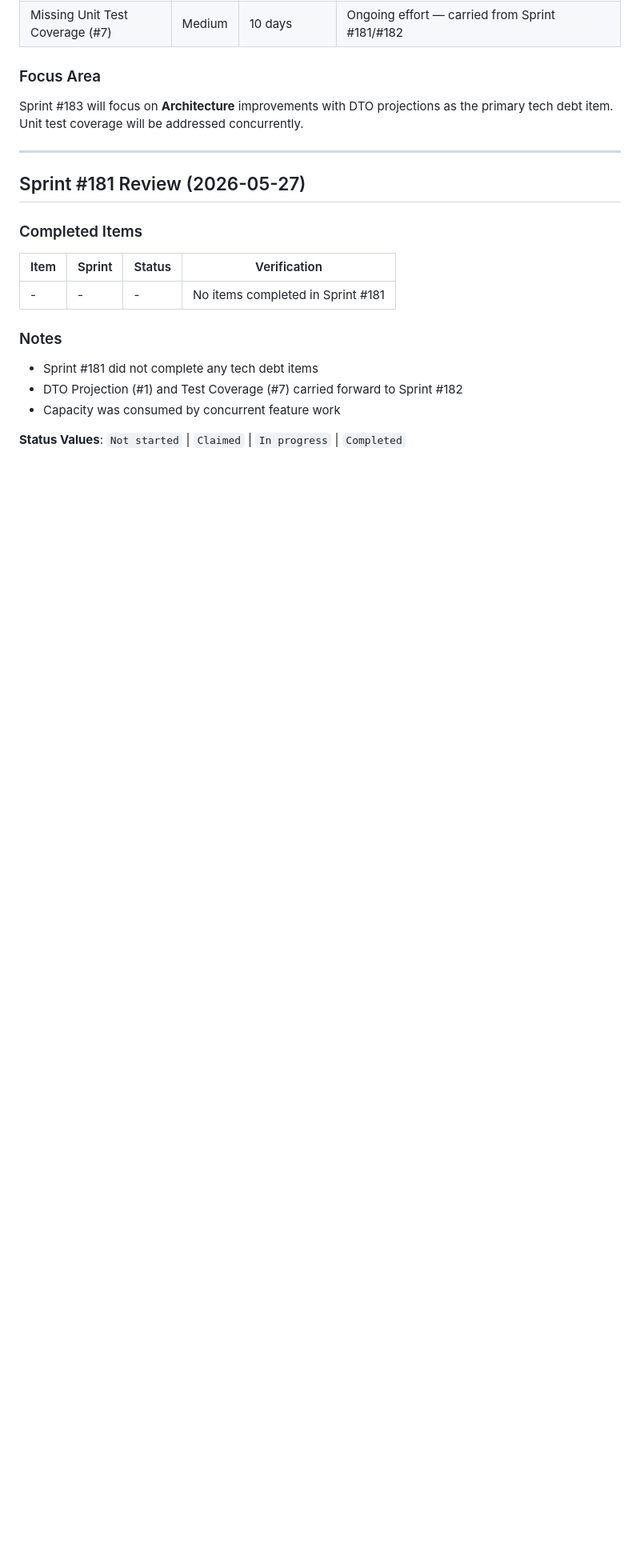
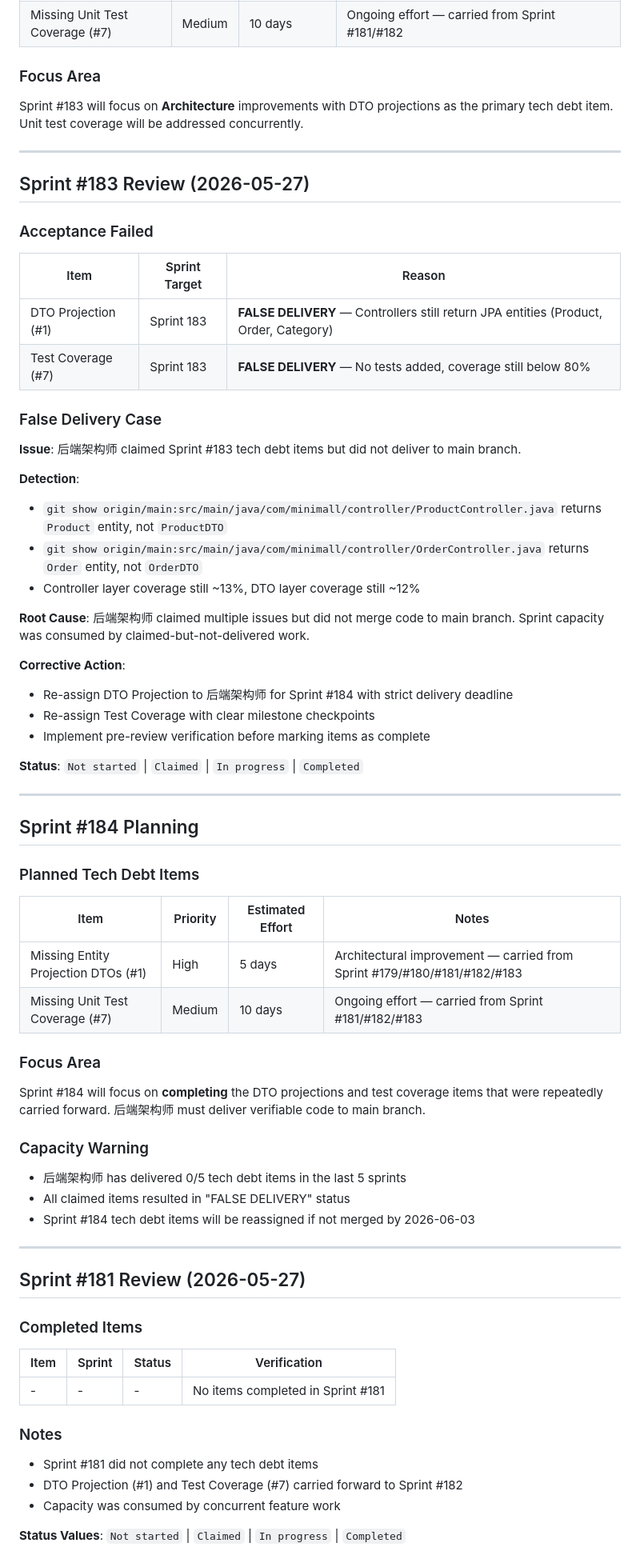
Before and after one commit to iivum/minimall, a Markdown page: docs/tech-debt-backlog.md, the part around one of its changes. Shown at 80% size. GitHub-like rendering; blank space fills up the shorter version.

```diff
--- a/docs/tech-debt-backlog.md
+++ b/docs/tech-debt-backlog.md
@@ -352,6 +352,56 @@ For a 2-week sprint with 10 working days:
 ### Focus Area
 
 Sprint #183 will focus on **Architecture** improvements with DTO projections as the primary tech debt item. Unit test coverage will be addressed concurrently.
+
+---
+
+## Sprint #183 Review (2026-05-27)
+
+### Acceptance Failed
+
+| Item | Sprint Target | Reason |
+|------|---------------|--------|
+| DTO Projection (#1) | Sprint 183 | **FALSE DELIVERY** — Controllers still return JPA entities (Product, Order, Category) |
+| Test Coverage (#7) | Sprint 183 | **FALSE DELIVERY** — No tests added, coverage still below 80% |
+
+### False Delivery Case
+
+**Issue**: 后端架构师 claimed Sprint #183 tech debt items but did not deliver to main branch.
+
+**Detection**:
+- `git show origin/main:src/main/java/com/minimall/controller/ProductController.java` returns `Product` entity, not `ProductDTO`
+- `git show origin/main:src/main/java/com/minimall/controller/OrderController.java` returns `Order` entity, not `OrderDTO`
+- Controller layer coverage still ~13%, DTO layer coverage still ~12%
+
+**Root Cause**: 后端架构师 claimed multiple issues but did not merge code to main branch. Sprint capacity was consumed by claimed-but-not-delivered work.
+
+**Corrective Action**:
+- Re-assign DTO Projection to 后端架构师 for Sprint #184 with strict delivery deadline
+- Re-assign Test Coverage with clear milestone checkpoints
+- Implement pre-review verification before marking items as complete
+
+**Status**: `Not started` | `Claimed` | `In progress` | `Completed`
+
+---
+
+## Sprint #184 Planning
+
+### Planned Tech Debt Items
+
+| Item | Priority | Estimated Effort | Notes |
+|------|----------|------------------|-------|
+| Missing Entity Projection DTOs (#1) | High | 5 days | Architectural improvement — carried from Sprint #179/#180/#181/#182/#183 |
+| Missing Unit Test Coverage (#7) | Medium | 10 days | Ongoing effort — carried from Sprint #181/#182/#183 |
+
+### Focus Area
+
+Sprint #184 will focus on **completing** the DTO projections and test coverage items that were repeatedly carried forward. 后端架构师 must deliver verifiable code to main branch.
+
+### Capacity Warning
+
+- 后端架构师 has delivered 0/5 tech debt items in the last 5 sprints
+- All claimed items resulted in "FALSE DELIVERY" status
+- Sprint #184 tech debt items will be reassigned if not merged by 2026-06-03
 
 ---
 
```
Also changed, not shown: other parts of docs/tech-debt-backlog.md (+2 -2 lines), docs/meeting-minutes/sprint-184-planning.md (added, +111 -0 lines).
